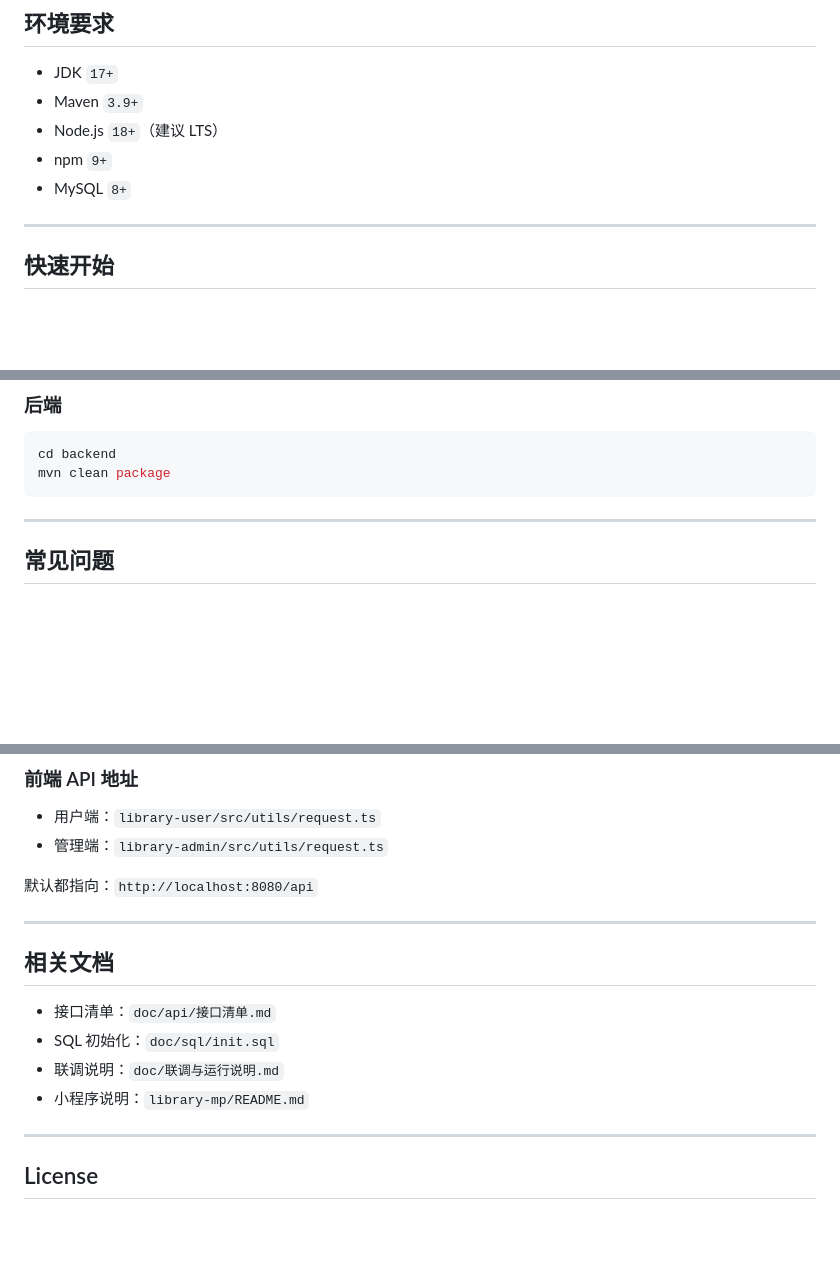
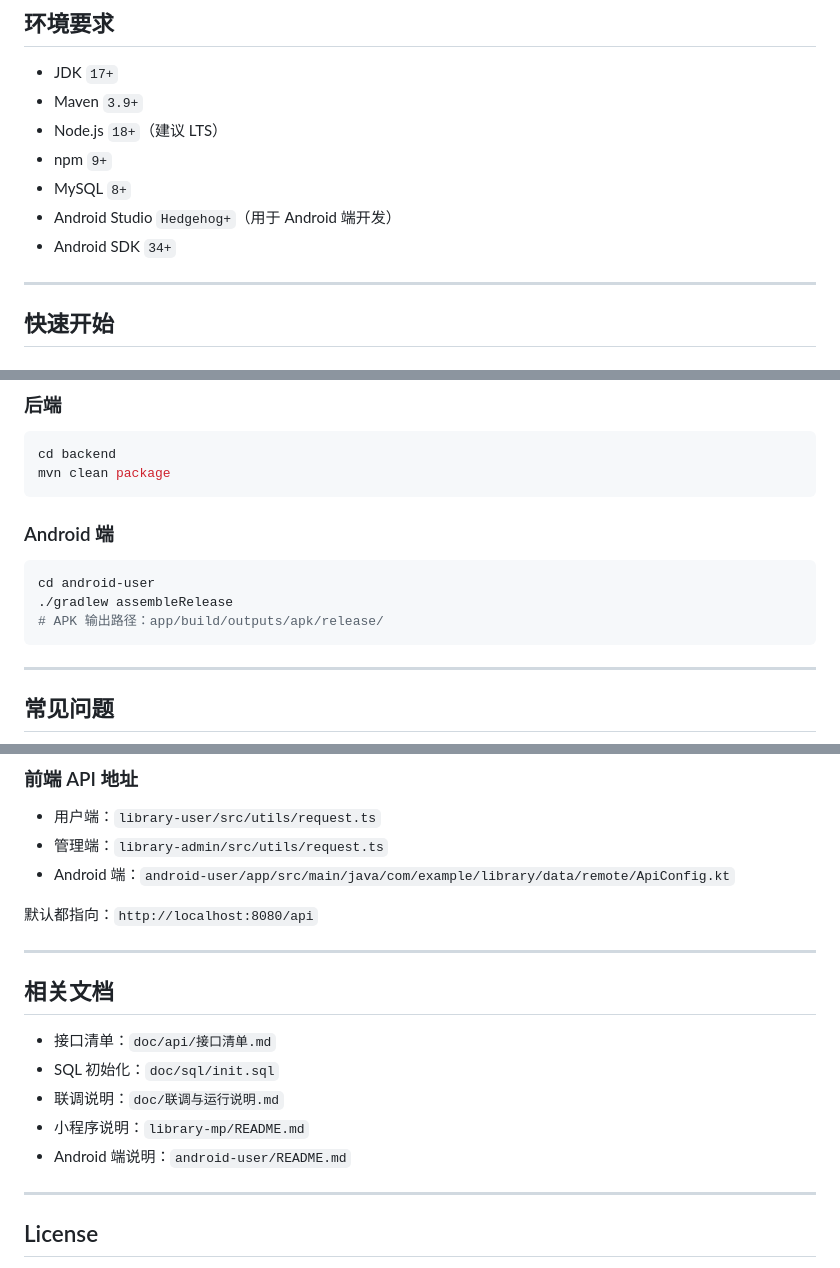
Before and after one commit to air846/eBookstore, a Markdown page: README.md, 3 parts joined by grey strips. Drawn GitHub-style; blank space fills up the shorter version.

````diff
--- a/README.md
+++ b/README.md
@@ -84,6 +103,8 @@
 - Node.js `18+`（建议 LTS）
 - npm `9+`
 - MySQL `8+`
+- Android Studio `Hedgehog+`（用于 Android 端开发）
+- Android SDK `34+`
 
 ---
 
@@ -178,6 +207,14 @@ cd backend
 mvn clean package
 ```
 
+### Android 端
+
+```bash
+cd android-user
+./gradlew assembleRelease
+# APK 输出路径：app/build/outputs/apk/release/
+```
+
 ---
 
 ## 常见问题
@@ -218,6 +263,7 @@ mvn clean package
 
 - 用户端：`library-user/src/utils/request.ts`
 - 管理端：`library-admin/src/utils/request.ts`
+- Android 端：`android-user/app/src/main/java/com/example/library/data/remote/ApiConfig.kt`
 
 默认都指向：`http://localhost:8080/api`
 
@@ -229,6 +275,7 @@ mvn clean package
 - SQL 初始化：`doc/sql/init.sql`
 - 联调说明：`doc/联调与运行说明.md`
 - 小程序说明：`library-mp/README.md`
+- Android 端说明：`android-user/README.md`
 
 ---
 
````
Also changed, not shown: other parts of README.md (+35 -0 lines).
